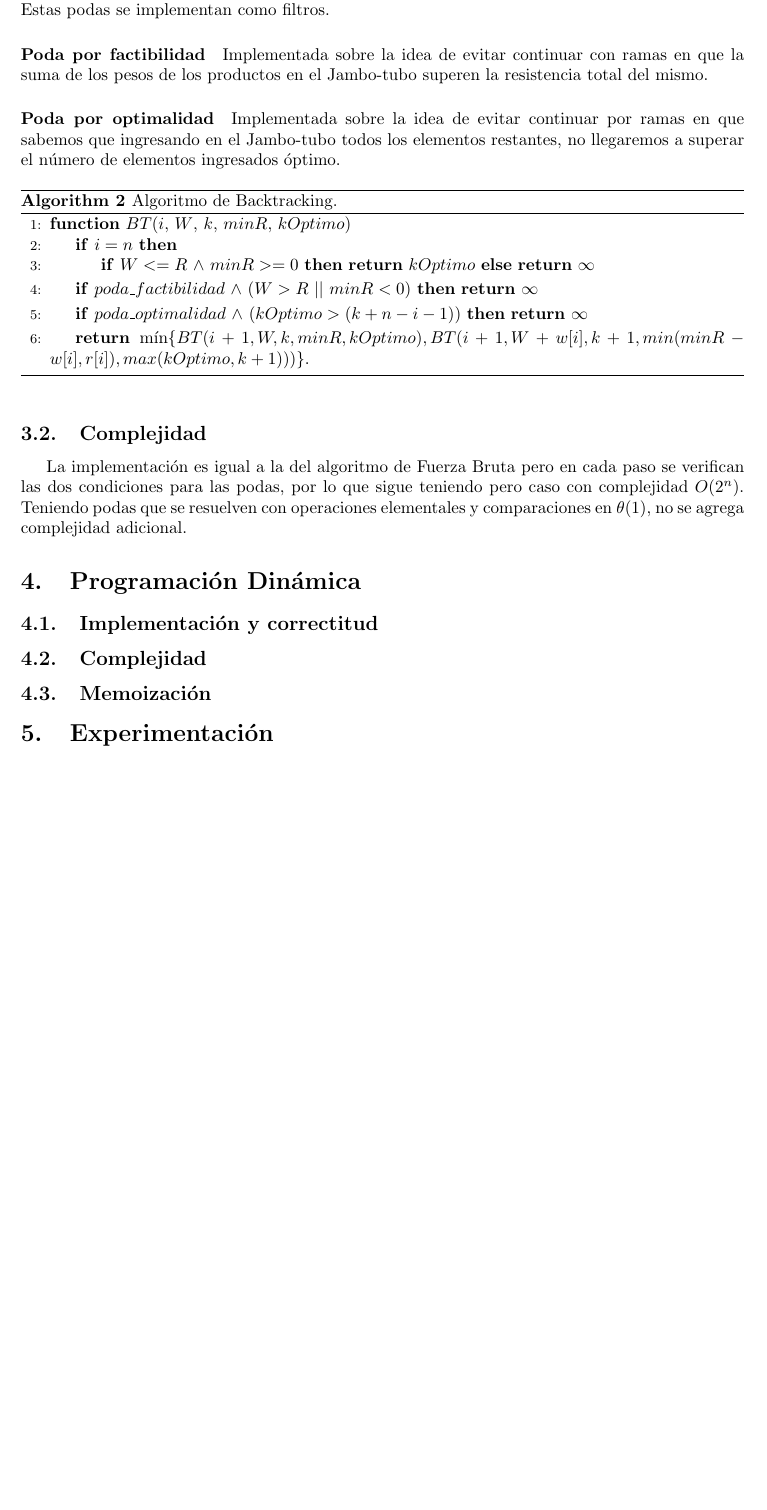
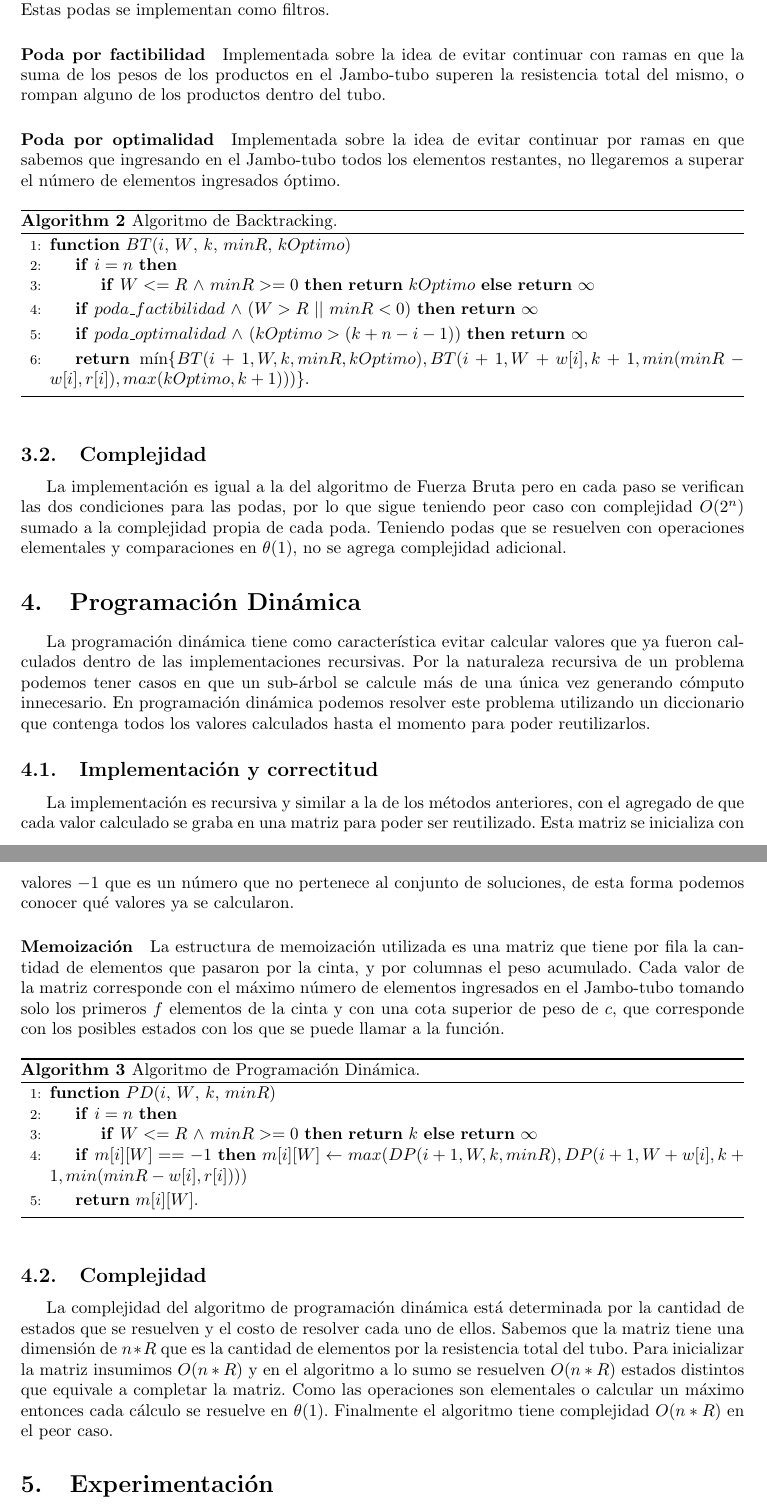
Before and after one commit to ShipOrSheep/tp1Algo3, a LaTeX document (informe/informe.tex): part of page 4 of 5 before the commit and two parts of pages 4 and 5 of 6 after it, the two joined at a grey line, cut so that both start at the same text, the shorter picture padded with empty space. Compiled offline with pdfLaTeX.

Commit message:
informe: programacion dinamica

```diff
--- a/informe/informe.tex
+++ b/informe/informe.tex
@@ -99,9 +99,9 @@ Similar al algoritmo de fuerza bruta, intenta recorrer el árbol de recursión c
 
 \subsection{Implementación y correctitud}
-En este caso la correctitud es similar a la de Fuerza Bruta ya que el algoritmo solo agrega sobre este último podas que finalizan la búsqueda de soluciones por la rama que está siendo evaluada. Estas podas se implementan como filtros.
+En este caso la correctitud es similar a la de Fuerza Bruta ya que el algoritmo sólo agrega sobre este último podas que finalizan la búsqueda de soluciones por la rama que está siendo evaluada. Estas podas se implementan como filtros.
 
 \paragraph{Poda por factibilidad}
-Implementada sobre la idea de evitar continuar con ramas en que la suma de los pesos de los productos en el Jambo-tubo superen la resistencia total del mismo.
+Implementada sobre la idea de evitar continuar con ramas en que la suma de los pesos de los productos en el Jambo-tubo superen la resistencia total del mismo, o rompan alguno de los productos dentro del tubo.
 
 \paragraph{Poda por optimalidad}
 Implementada sobre la idea de evitar continuar por ramas en que sabemos que ingresando en el Jambo-tubo todos los elementos restantes, no llegaremos a superar el número de elementos ingresados óptimo.
@@ -127,15 +127,40 @@ Implementada sobre la idea de evitar continuar por ramas en que sabemos que ingr
 \end{algorithm}
 
 \subsection{Complejidad}
-La implementación es igual a la del algoritmo de Fuerza Bruta pero en cada paso se verifican las dos condiciones para las podas, por lo que sigue teniendo pero caso con complejidad $O(2^n)$. Teniendo podas que se resuelven con operaciones elementales y comparaciones en $\theta(1)$, no se agrega complejidad adicional.
+La implementación es igual a la del algoritmo de Fuerza Bruta pero en cada paso se verifican las dos condiciones para las podas, por lo que sigue teniendo peor caso con complejidad $O(2^n)$ sumado a la complejidad propia de cada poda. Teniendo podas que se resuelven con operaciones elementales y comparaciones en $\theta(1)$, no se agrega complejidad adicional.
 
 \section{Programación Dinámica} \label{sec:dp}
+La programación dinámica tiene como característica evitar calcular valores que ya fueron calculados dentro de las implementaciones recursivas. Por la naturaleza recursiva de un problema podemos tener casos en que un sub-árbol se calcule más de una única vez generando cómputo innecesario. En programación dinámica podemos resolver este problema utilizando un diccionario que contenga todos los valores calculados hasta el momento para poder reutilizarlos.
 
 \subsection{Implementación y correctitud}
+La implementación es recursiva y similar a la de los métodos anteriores, con el agregado de que cada valor calculado se graba en una matriz para poder ser reutilizado. Esta matriz se inicializa con valores $-1$ que es un número que no pertenece al conjunto de soluciones, de esta forma podemos conocer qué valores ya se calcularon.
+
+\paragraph{Memoización}
+La estructura de memoización utilizada es una matriz que tiene por fila la cantidad de elementos que pasaron por la cinta, y por columnas el peso acumulado. Cada valor de la matriz corresponde con el máximo número de elementos ingresados en el Jambo-tubo tomando solo los primeros $f$ elementos de la cinta y con una cota superior de peso de $c$, que corresponde con los posibles estados con los que se puede llamar a la función.
+
+\begin{algorithm}
+	\begin{algorithmic}[1]
+		\Function{$PD$}{$i$, $W$, $k$, $minR$}
+
+		\If{$i = n$}
+			\IfThenElse{$W <= R$ $\land$ $minR >= 0$}{\textbf{return} $k$}{\textbf{return} $\infty$}
+		\EndIf
+
+		\If{$m[i][W] == -1$}
+			$m[i][W] \leftarrow max(DP(i+1, W, k, minR), DP(i+1, W+w[i], k+1, min(minR-w[i], r[i])))$
+		\EndIf
+
+		\State \textbf{return} $m[i][W]$.
+
+		\EndFunction
+	\end{algorithmic}
+	\caption{Algoritmo de Programación Dinámica.}
+	\label{alg:dinamica}
+\end{algorithm}
 
 \subsection{Complejidad}
-
-\subsection{Memoización}
+La complejidad del algoritmo de programación dinámica está determinada por la cantidad de estados que se resuelven y el costo de resolver cada uno de ellos.
+Sabemos que la matriz tiene una dimensión de $n * R$ que es la cantidad de elementos por la resistencia total del tubo. Para inicializar la matriz insumimos $O(n * R)$ y en el algoritmo a lo sumo se resuelven $O(n * R)$ estados distintos que equivale a completar la matriz. Como las operaciones son elementales o calcular un máximo entonces cada cálculo se resuelve en $\theta(1)$. Finalmente el algoritmo tiene complejidad $O(n * R)$ en el peor caso.
 
 \section{Experimentación} \label{sec:experimentacion}
 
```
Also changed, not shown: informe/informe.tex (6 more changed lines).
